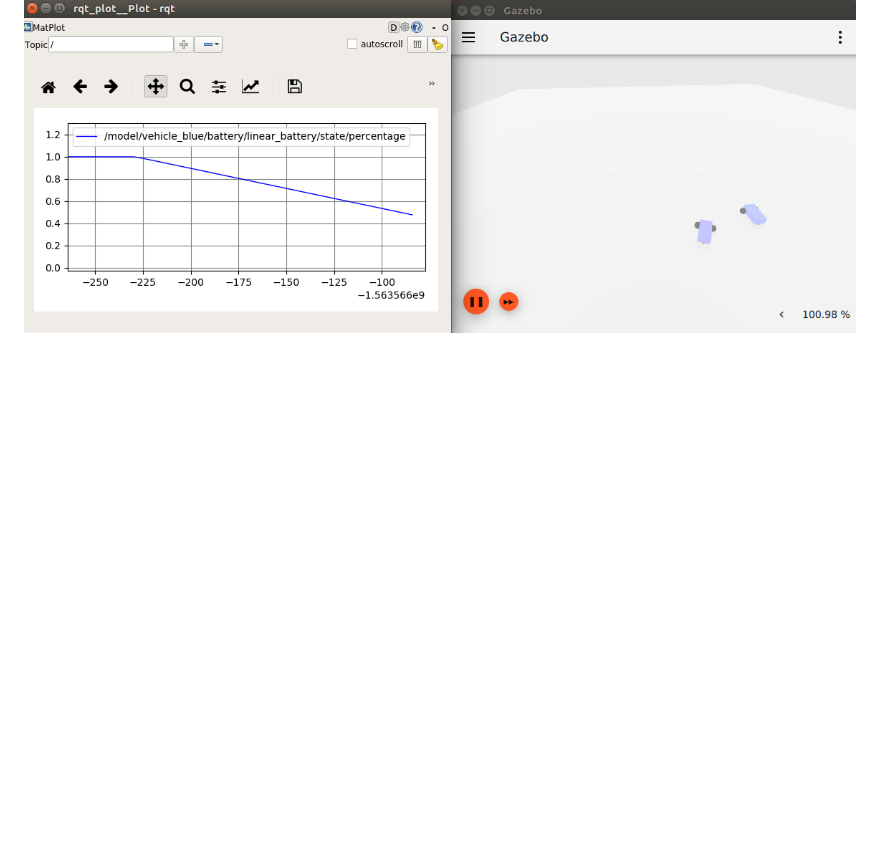
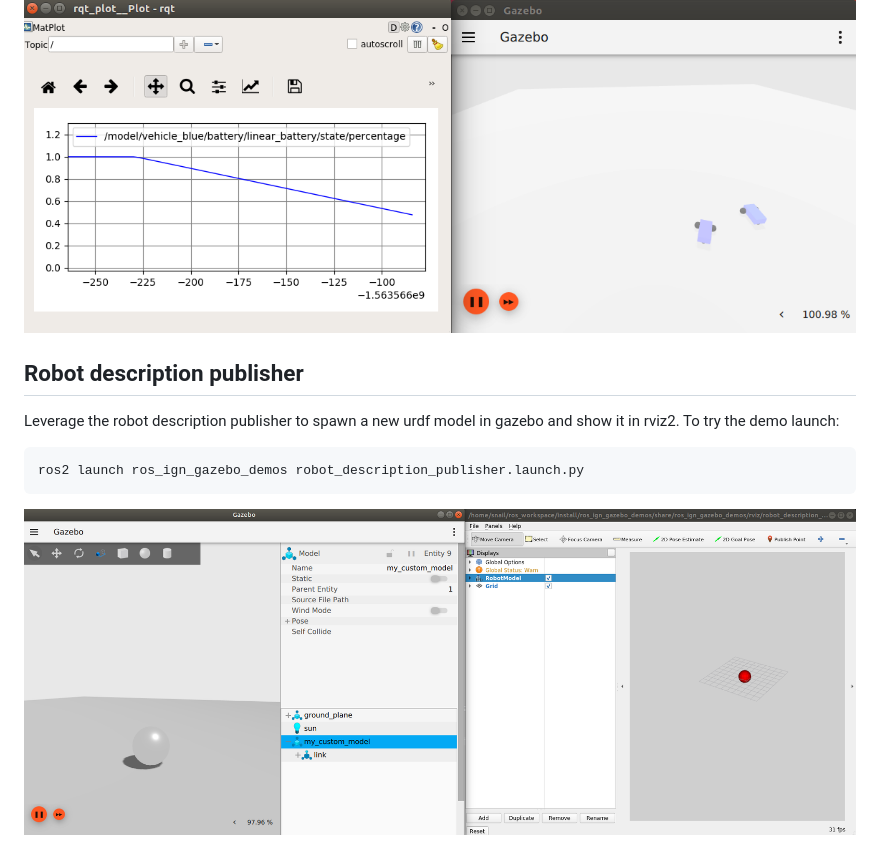
Before and after one commit to gazebosim/ros_gz, a Markdown page: ros_ign_gazebo_demos/README.md, the part around the change. GitHub-like rendering; pictures changed too: ros_ign_gazebo_demos/images/robot_state_publisher_demo.png (added); blank space fills up the shorter version.

Commit message:
docs: Add demo documentation
Add short docs of the demo on the README file and remove unuseful
element from rviz configs.

Signed-off-by: Valerio Magnago <valerio.magnago@hotmail.it>

```diff
--- a/ros_ign_gazebo_demos/README.md
+++ b/ros_ign_gazebo_demos/README.md
@@ -138,3 +138,13 @@ Then send a command so the vehicle moves and drains the battery
     ros2 topic pub /model/vehicle_blue/cmd_vel geometry_msgs/msg/Twist "{linear: {x: 5.0}, angular: {z: 0.5}}"
 
 ![](images/battery_demo.png)
+
+## Robot description publisher
+
+Leverage the robot description publisher to spawn a new urdf model in gazebo and
+show it in rviz2.
+To try the demo launch:
+
+    ros2 launch ros_ign_gazebo_demos robot_description_publisher.launch.py
+
+![](images/robot_state_publisher_demo.png)
```
Also changed, not shown: 1 other file.
